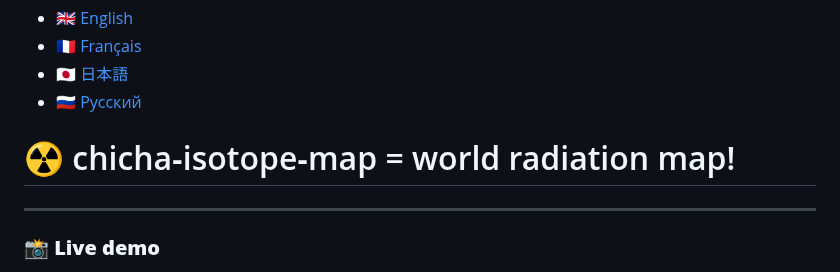
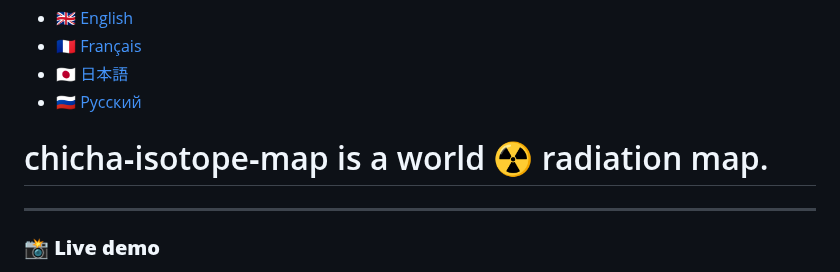
Before and after one commit to matveynator/chicha-isotope-map, a Markdown page: README.md, the part around the change. Drawn GitHub-style.

```diff
--- a/README.md
+++ b/README.md
@@ -3,7 +3,7 @@
 - [🇯🇵 日本語](/doc/README_JP.md)
 - [🇷🇺 Русский](/doc/README_RU.md)
 
-# ☢️ chicha‑isotope‑map = world radiation map!
+#  chicha‑isotope‑map is a world ☢️ radiation map.
 
 ---
 
```
